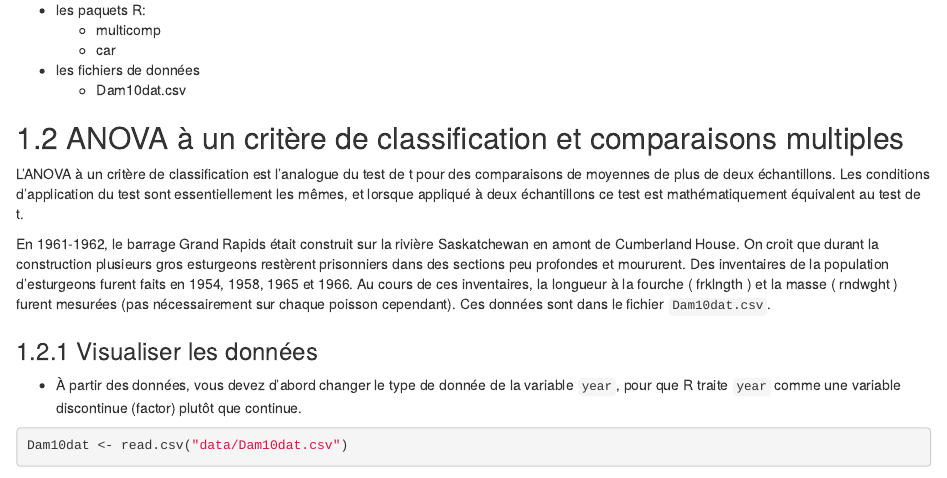
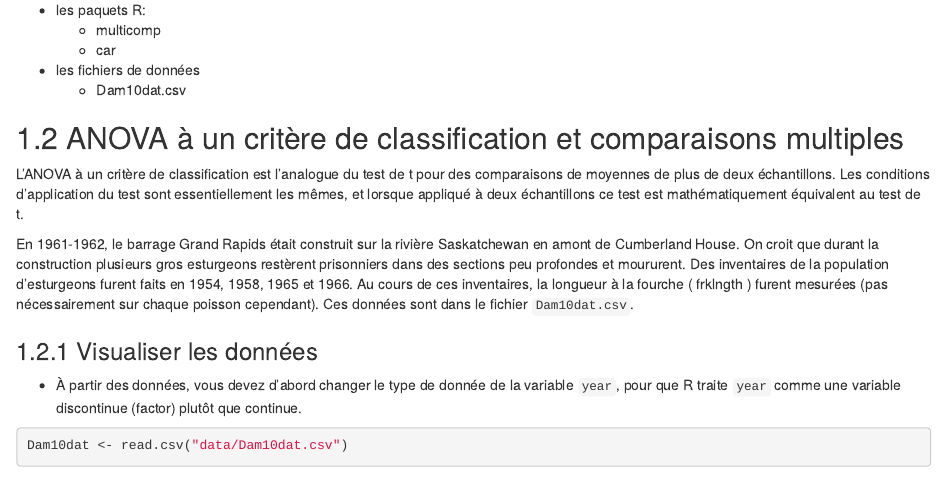
Before and after one commit to Biostats-uOttawa/bio4558_manuel, an R Markdown document (05-anova.Rmd): the page in a window 1100 px wide, from 270 px down. Rendered offline with R 4.5, knitr and Pandoc, with nearby package versions; drawn as R Markdown's standard HTML page in place of the format the file asks for; some code elsewhere in the file could not run offline.

Commit message:
Intro change
suppresion des informations sur la masse car variable non existante

```diff
--- a/05-anova.Rmd
+++ b/05-anova.Rmd
@@ -17,7 +17,7 @@ Ce laboratoire nécessite:
 
 L'ANOVA à un critère de classification est l'analogue du test de t pour des comparaisons de moyennes de plus de deux échantillons. Les conditions d'application du test sont essentiellement les mêmes, et lorsque appliqué à deux échantillons ce test est mathématiquement équivalent au test de t.
 
-En 1961-1962, le barrage Grand Rapids était construit sur la rivière Saskatchewan en amont de Cumberland House. On croit que durant la construction plusieurs gros esturgeons restèrent prisonniers dans des sections peu profondes et moururent. Des inventaires de la population d'esturgeons furent faits en 1954, 1958, 1965 et 1966. Au cours de ces inventaires, la longueur à la fourche ( frklngth ) et la masse ( rndwght ) furent mesurées (pas nécessairement sur chaque poisson cependant). Ces données sont dans le fichier `Dam10dat.csv`.
+En 1961-1962, le barrage Grand Rapids était construit sur la rivière Saskatchewan en amont de Cumberland House. On croit que durant la construction plusieurs gros esturgeons restèrent prisonniers dans des sections peu profondes et moururent. Des inventaires de la population d'esturgeons furent faits en 1954, 1958, 1965 et 1966. Au cours de ces inventaires, la longueur à la fourche ( frklngth )  furent mesurées (pas nécessairement sur chaque poisson cependant). Ces données sont dans le fichier `Dam10dat.csv`.
 
 ### Visualiser les données
 - À partir des données, vous devez d’abord changer le type de donnée de la variable `year`, pour que R traite `year` comme une variable discontinue (factor) plutôt que continue.
```
